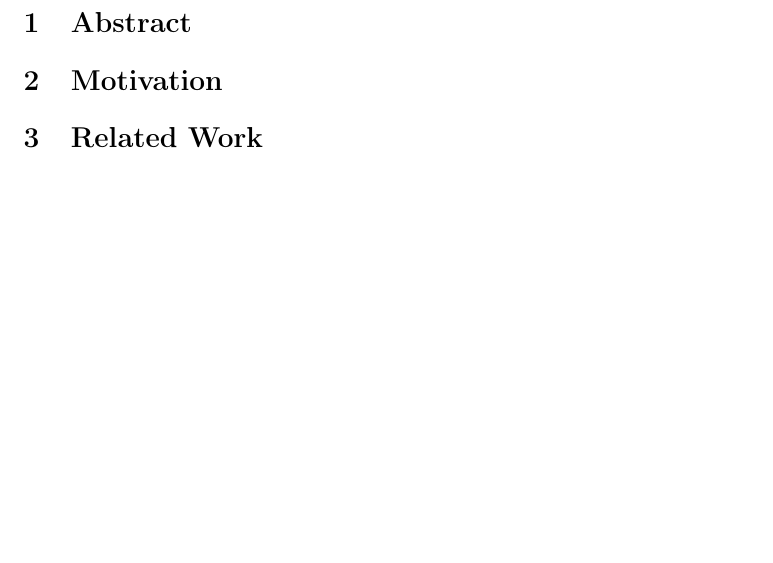
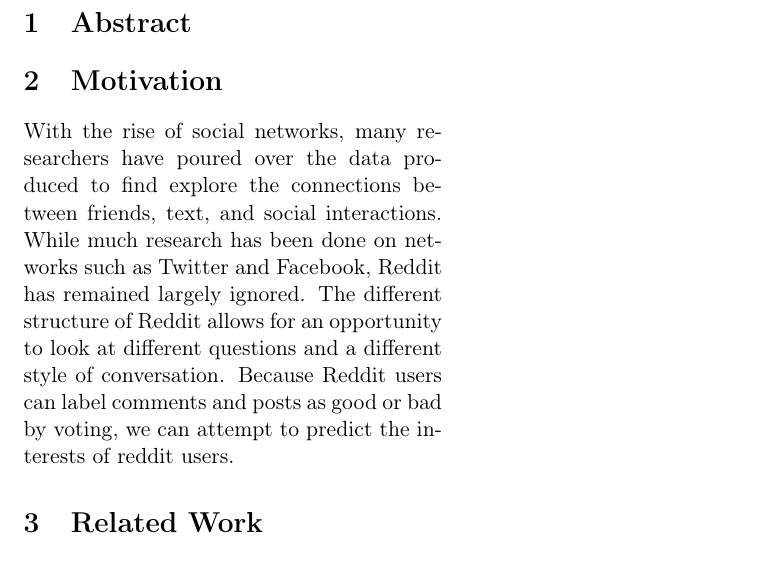
Before and after one commit to xldenis/proj1, a LaTeX document (report.tex): part of the page, cut so that both start at the same text, the shorter picture padded with empty space. Compiled offline with pdfLaTeX.

Commit message:
Add short motivation section

```diff
--- a/report.tex
+++ b/report.tex
@@ -13,7 +13,7 @@
 \section {Abstract}
 
 \section {Motivation}
-
+With the rise of social networks, many researchers have poured over the data produced to find explore the connections between friends, text, and social interactions. While much research has been done on networks such as Twitter and Facebook, Reddit has remained largely ignored. The different structure of Reddit allows for an opportunity to look at different questions and a different style of conversation. Because Reddit users can label comments and posts as good or bad by voting, we can attempt to predict the interests of reddit users.
 \section {Related Work}
 
 \section {Results}
```
